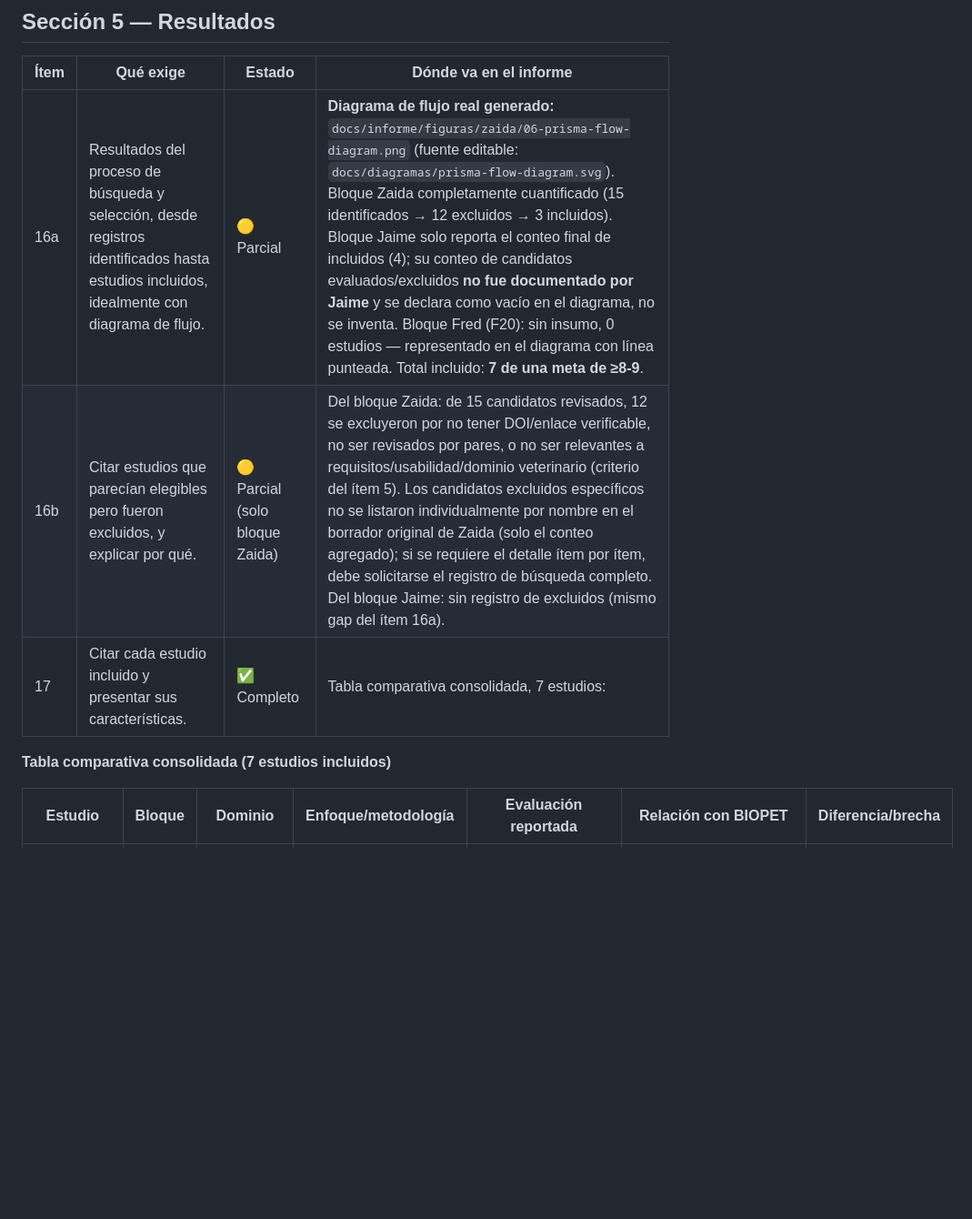
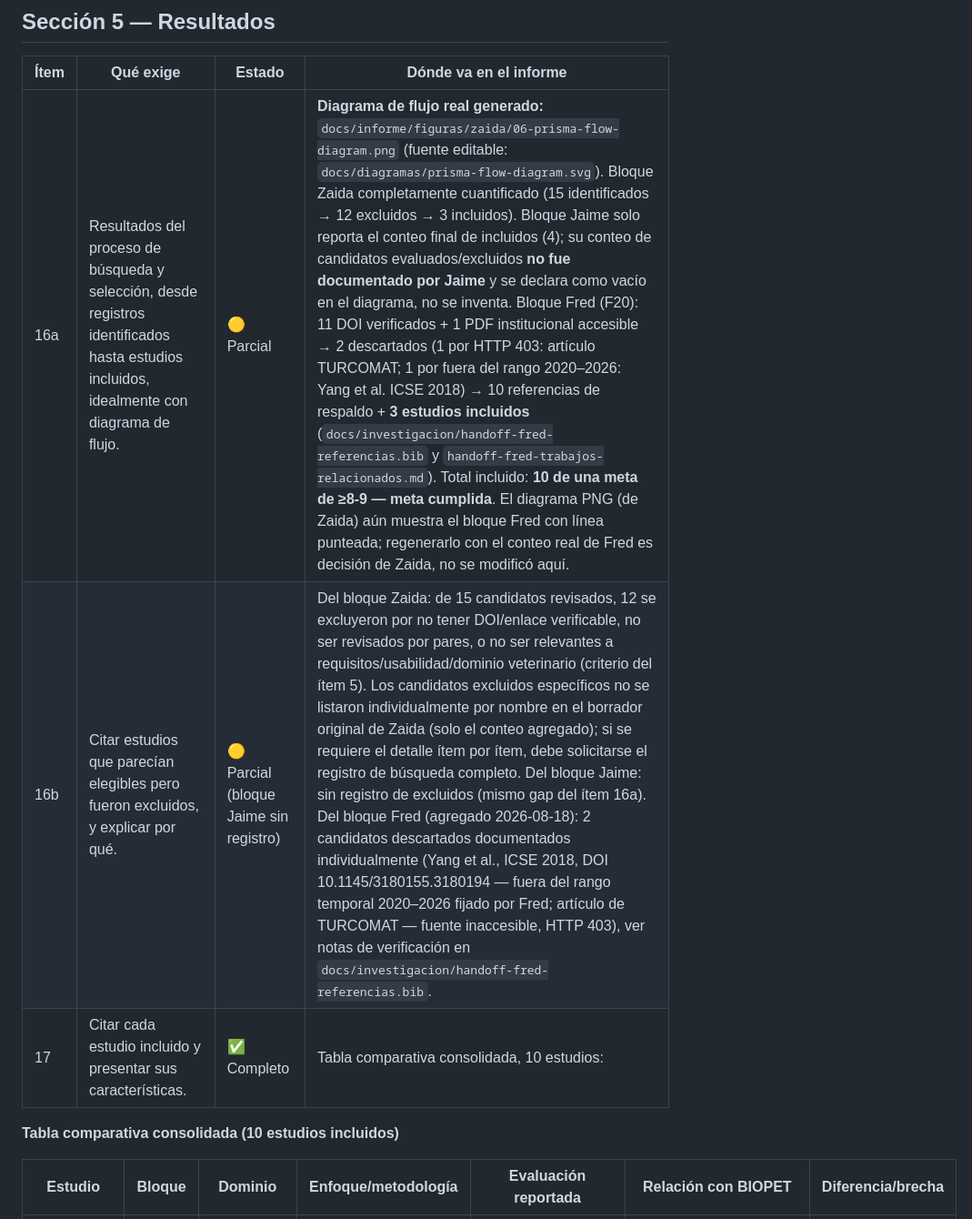
Before and after one commit to Grinjoww/ENTREGA-FINAL-BIOPET, a Markdown page: docs/checklists/prisma2020.md, the part around one of its changes. Shown at 91% size. Drawn GitHub-style; blank space fills up the shorter version.

```diff
--- a/docs/checklists/prisma2020.md
+++ b/docs/checklists/prisma2020.md
@@ -68,11 +71,11 @@ datos inventados.
 
 | Ítem | Qué exige | Estado | Dónde va en el informe |
 |---|---|---|---|
-| 16a | Resultados del proceso de búsqueda y selección, desde registros identificados hasta estudios incluidos, idealmente con diagrama de flujo. | 🟡 Parcial | **Diagrama de flujo real generado:** `docs/informe/figuras/zaida/06-prisma-flow-diagram.png` (fuente editable: `docs/diagramas/prisma-flow-diagram.svg`). Bloque Zaida completamente cuantificado (15 identificados → 12 excluidos → 3 incluidos). Bloque Jaime solo reporta el conteo final de incluidos (4); su conteo de candidatos evaluados/excluidos **no fue documentado por Jaime** y se declara como vacío en el diagrama, no se inventa. Bloque Fred (F20): sin insumo, 0 estudios — representado en el diagrama con línea punteada. Total incluido: **7 de una meta de ≥8-9**. |
-| 16b | Citar estudios que parecían elegibles pero fueron excluidos, y explicar por qué. | 🟡 Parcial (solo bloque Zaida) | Del bloque Zaida: de 15 candidatos revisados, 12 se excluyeron por no tener DOI/enlace verificable, no ser revisados por pares, o no ser relevantes a requisitos/usabilidad/dominio veterinario (criterio del ítem 5). Los candidatos excluidos específicos no se listaron individualmente por nombre en el borrador original de Zaida (solo el conteo agregado); si se requiere el detalle ítem por ítem, debe solicitarse el registro de búsqueda completo. Del bloque Jaime: sin registro de excluidos (mismo gap del ítem 16a). |
-| 17 | Citar cada estudio incluido y presentar sus características. | ✅ Completo | Tabla comparativa consolidada, 7 estudios: |
+| 16a | Resultados del proceso de búsqueda y selección, desde registros identificados hasta estudios incluidos, idealmente con diagrama de flujo. | 🟡 Parcial | **Diagrama de flujo real generado:** `docs/informe/figuras/zaida/06-prisma-flow-diagram.png` (fuente editable: `docs/diagramas/prisma-flow-diagram.svg`). Bloque Zaida completamente cuantificado (15 identificados → 12 excluidos → 3 incluidos). Bloque Jaime solo reporta el conteo final de incluidos (4); su conteo de candidatos evaluados/excluidos **no fue documentado por Jaime** y se declara como vacío en el diagrama, no se inventa. Bloque Fred (F20): 11 DOI verificados + 1 PDF institucional accesible → 2 descartados (1 por HTTP 403: artículo TURCOMAT; 1 por fuera del rango 2020–2026: Yang et al. ICSE 2018) → 10 referencias de respaldo + **3 estudios incluidos** (`docs/investigacion/handoff-fred-referencias.bib` y `handoff-fred-trabajos-relacionados.md`). Total incluido: **10 de una meta de ≥8-9 — meta cumplida**. El diagrama PNG (de Zaida) aún muestra el bloque Fred con línea punteada; regenerarlo con el conteo real de Fred es decisión de Zaida, no se modificó aquí. |
+| 16b | Citar estudios que parecían elegibles pero fueron excluidos, y explicar por qué. | 🟡 Parcial (bloque Jaime sin registro) | Del bloque Zaida: de 15 candidatos revisados, 12 se excluyeron por no tener DOI/enlace verificable, no ser revisados por pares, o no ser relevantes a requisitos/usabilidad/dominio veterinario (criterio del ítem 5). Los candidatos excluidos específicos no se listaron individualmente por nombre en el borrador original de Zaida (solo el conteo agregado); si se requiere el detalle ítem por ítem, debe solicitarse el registro de búsqueda completo. Del bloque Jaime: sin registro de excluidos (mismo gap del ítem 16a). Del bloque Fred (agregado 2026-08-18): 2 candidatos descartados documentados individualmente (Yang et al., ICSE 2018, DOI 10.1145/3180155.3180194 — fuera del rango temporal 2020–2026 fijado por Fred; artículo de TURCOMAT — fuente inaccesible, HTTP 403), ver notas de verificación en `docs/investigacion/handoff-fred-referencias.bib`. |
+| 17 | Citar cada estudio incluido y presentar sus características. | ✅ Completo | Tabla comparativa consolidada, 10 estudios: |
 
-**Tabla comparativa consolidada (7 estudios incluidos)**
+**Tabla comparativa consolidada (10 estudios incluidos)**
 
 | Estudio | Bloque | Dominio | Enfoque/metodología | Evaluación reportada | Relación con BIOPET | Diferencia/brecha |
 |---|---|---|---|---|---|---|
```
Also changed, not shown: other parts of docs/checklists/prisma2020.md (+28 -19 lines).
